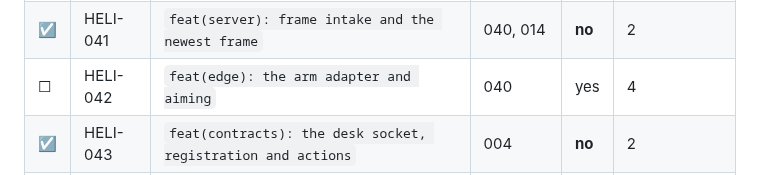
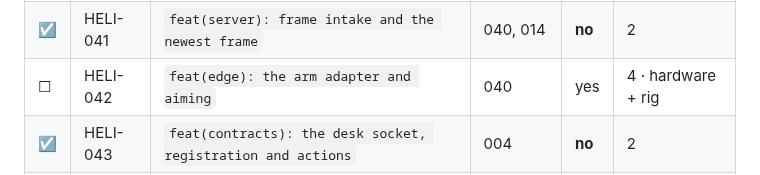
Before and after one commit to wylited/lumi, a Markdown page: docs/COMMITS.md, the part around the change. GitHub-like rendering.

Commit message:
chore(ledger): claim HELI-042

```diff
--- a/docs/COMMITS.md
+++ b/docs/COMMITS.md
@@ -146,7 +146,7 @@ server owns intake, actions and persistence. Full detail, including the Python i
 |---|----|--------|---------|---|-------|
 | ☐ | HELI-040 | `feat(edge): the rig agent, camera capture and frame upload` | 009 | yes | 4 · hardware + rig |
 | ☑ | HELI-041 | `feat(server): frame intake and the newest frame` | 040, 014 | **no** | 2 |
-| ☐ | HELI-042 | `feat(edge): the arm adapter and aiming` | 040 | yes | 4 |
+| ☐ | HELI-042 | `feat(edge): the arm adapter and aiming` | 040 | yes | 4 · hardware + rig |
 | ☑ | HELI-043 | `feat(contracts): the desk socket, registration and actions` | 004 | **no** | 2 |
 | ☐ | HELI-044 | `feat(server): desks, the desk socket, and actions with acks` | 043, 041 | **no** | 2 |
 | ☐ | HELI-045 | `feat(edge): the action client and audio playback` | 042, 044 | yes | 4 |
```
